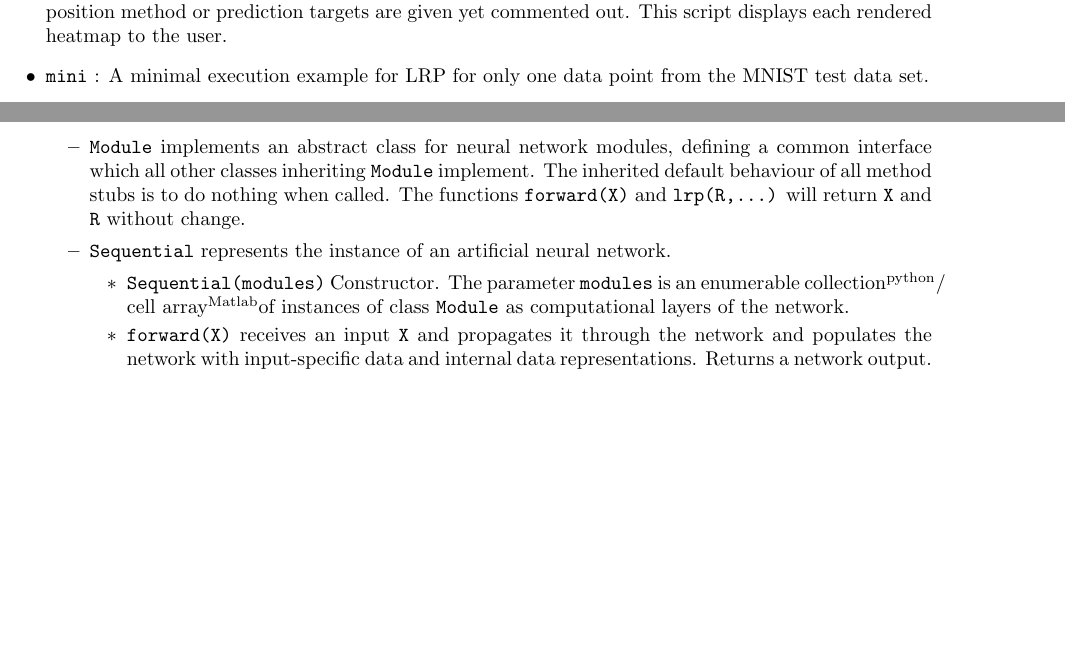
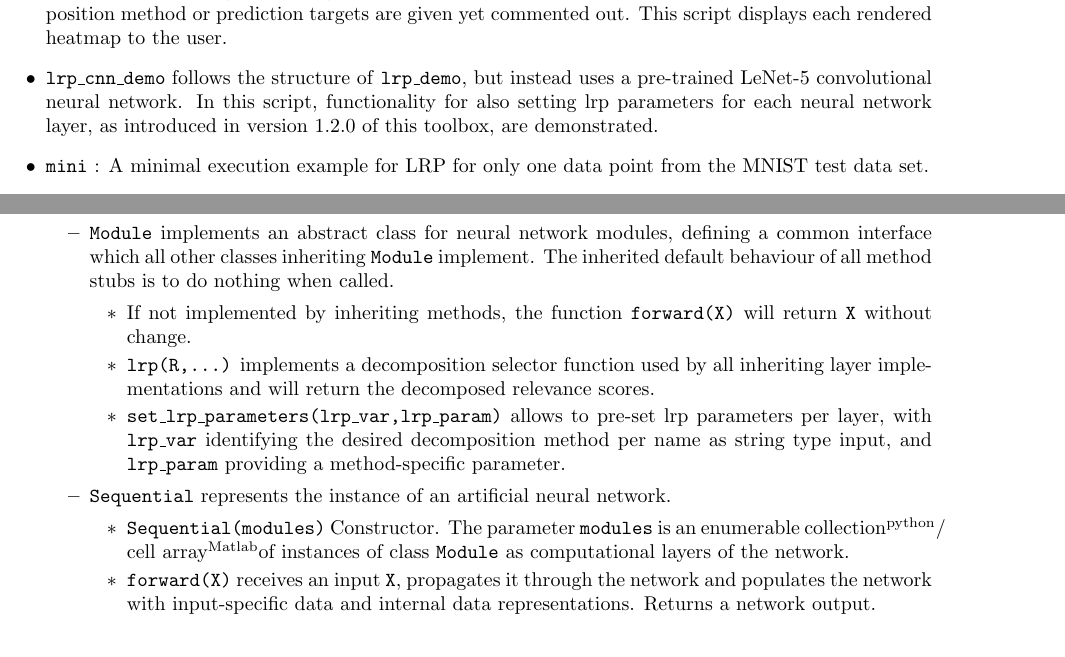
Before and after one commit to sebastian-lapuschkin/lrp_toolbox, a LaTeX document (doc/manual/manual.tex): two parts of page 11 of 18 before the commit and two parts of page 11 of 19 after it, joined at a grey line, cut so that both start at the same text, the shorter picture padded with empty space. Compiled offline with pdfLaTeX.

Commit message:
more documentation work

```diff
--- a/doc/manual/manual.tex
+++ b/doc/manual/manual.tex
@@ -430,6 +430,9 @@ The stand-alone implementations of Matlab and python have been designed with a h
 Example implementations of the LRP pipeline:
 \begin{itemize}
 \item \texttt{lrp\_demo} : This demo loads the MNIST test data set and a pre-trained classifier with rectification activation units. After normalizing the test data, LRP is performed on a selection of test data points, followed by rendering and saving the produced heatmap. Examples on how to choose a LRP decomposition method or prediction targets are given yet commented out. This script displays each rendered heatmap to the user.
+
+\item \texttt{lrp\_cnn\_demo} follows the structure of \texttt{lrp\_demo}, but instead uses a pre-trained LeNet-5 convolutional neural network. In this script, functionality for also setting lrp parameters for each neural network layer, as introduced in version 1.2.0 of this toolbox, are demonstrated.
+
 \item \texttt{mini} : A minimal execution example for LRP for only one data point from the MNIST test data set.
 \end{itemize}
 
@@ -455,13 +458,18 @@ Package structure:
 \item \texttt{modules}
 	\begin{itemize}
 
-		\item \texttt{Module} implements an abstract class for neural network modules, defining a common interface which all other classes inheriting \texttt{Module} implement. The inherited default behaviour of all method stubs is to do nothing when called. The functions \texttt{forward(X)} and \texttt{lrp(R,...)} will return \texttt{X} and \texttt{R} without change.
+		\item \texttt{Module} implements an abstract class for neural network modules, defining a common interface which all other classes inheriting \texttt{Module} implement. The inherited default behaviour of all method stubs is to do nothing when called.
+	\begin{itemize}
+	\item If not implemented by inheriting methods, the function \texttt{forward(X)} will return \texttt{X} without change.
+	\item \texttt{lrp(R,...)} implements a decomposition selector function used by all inheriting layer implementations and will return the decomposed relevance scores.
+	\item \texttt{set\_lrp\_parameters(lrp\_var,lrp\_param)} allows to pre-set lrp parameters per layer, with \texttt{lrp\_var} identifying the desired decomposition method per name as string type input, and \texttt{lrp\_param} providing a method-specific parameter.
+	\end{itemize}
 
 		\item \texttt{Sequential} represents the instance of an artificial neural network.
 			\begin{itemize}
 				\item \texttt{Sequential(modules)} Constructor. The parameter \texttt{modules} is an enumerable collection\py / cell array\mat of instances of class \texttt{Module} as computational layers of the network.
 
-				\item \texttt{forward(X)} receives an input \texttt{X} and propagates it through the network and populates the network with input-specific data and internal data representations. Returns a network output.
+				\item \texttt{forward(X)} receives an input \texttt{X}, propagates it through the network and populates the network with input-specific data and internal data representations. Returns a network output.
 
 				\item \texttt{train(X, Y, Xval, Yval, batchsize, iters, lrate, status, shuffle\_data)} implements a training procedure for the neural network implementation, using the error backpropagation algorithm. \texttt{train} receives a set of training data \texttt{X}		 and training labels  \texttt{Y},   on which the network is trained over \texttt{iters} (default is 10000) training iterations with mini batches of \texttt{batchsize} samples at a time. Every \texttt{status} (default is 250) training iterations, the network is evaluated on the validation data \texttt{Xval} with labels \texttt{Yval}. If no input for the validation set is provided the whole training data is used for estimating the prediction performance. \texttt{shuffle\_data} is a boolean variable which specifies whether the training data is to be permuted randomly or not. A training iteration consists of a forward pass of a minibatch, a backward pass of the delta between the prediction and the expected results followed by an update step. The speed of learning is determined by \texttt{lrate} (default is 0.005).
 				 \item \texttt{backward(DY)} performs a backward pass through the network, taking the error gradient \texttt{as input.}
```
Also changed, not shown: doc/manual/manual.pdf, doc/manual/manual.tex (4 more changed lines).
